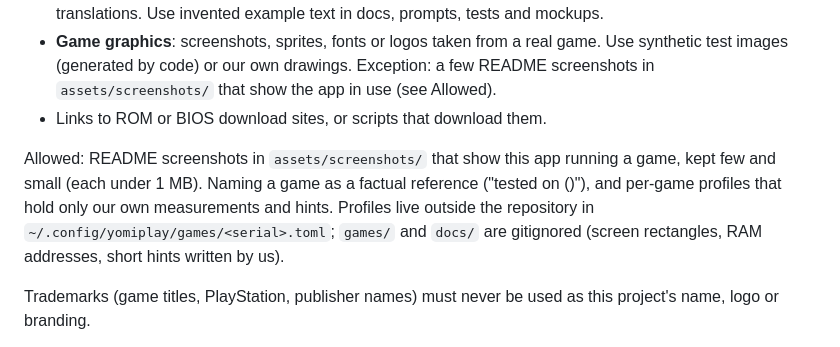
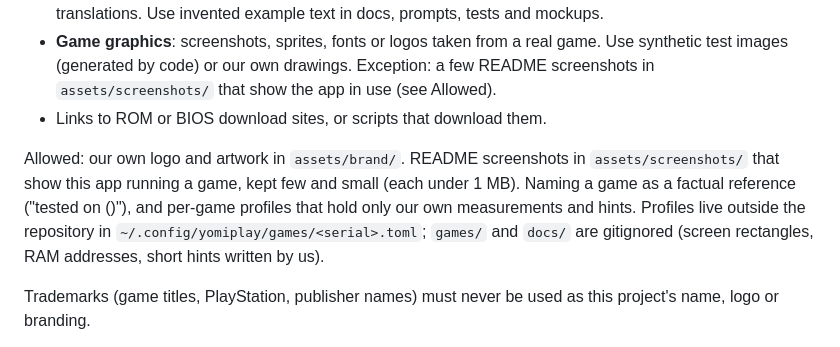
Before and after one commit to kamwoh/yomiplay, a Markdown page: CLAUDE.md, the part around the change. Drawn GitHub-style.

```diff
--- a/CLAUDE.md
+++ b/CLAUDE.md
@@ -11,7 +11,7 @@ This repository ships **code only**. Never add, generate into, or commit any of
 - **Game graphics**: screenshots, sprites, fonts or logos taken from a real game. Use synthetic test images (generated by code) or our own drawings. Exception: a few README screenshots in `assets/screenshots/` that show the app in use (see Allowed).
 - Links to ROM or BIOS download sites, or scripts that download them.
 
-Allowed: README screenshots in `assets/screenshots/` that show this app running a game, kept few and small (each under 1 MB). Naming a game as a factual reference ("tested on <title> (<serial>)"), and per-game profiles that hold only our own measurements and hints. Profiles live outside the repository in `~/.config/yomiplay/games/<serial>.toml`; `games/` and `docs/` are gitignored (screen rectangles, RAM addresses, short hints written by us).
+Allowed: our own logo and artwork in `assets/brand/`. README screenshots in `assets/screenshots/` that show this app running a game, kept few and small (each under 1 MB). Naming a game as a factual reference ("tested on <title> (<serial>)"), and per-game profiles that hold only our own measurements and hints. Profiles live outside the repository in `~/.config/yomiplay/games/<serial>.toml`; `games/` and `docs/` are gitignored (screen rectangles, RAM addresses, short hints written by us).
 
 Trademarks (game titles, PlayStation, publisher names) must never be used as this project's name, logo or branding.
 
```
Also changed, not shown: README.md (+2 -0 lines), assets/brand/banner.jpg (added), 1 other file.
